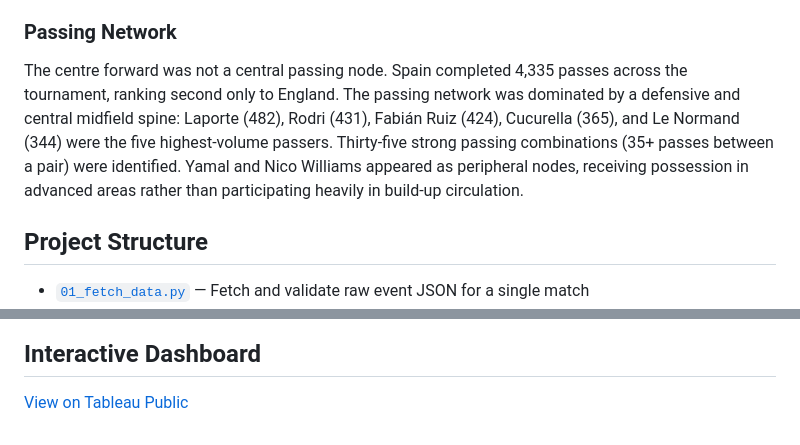
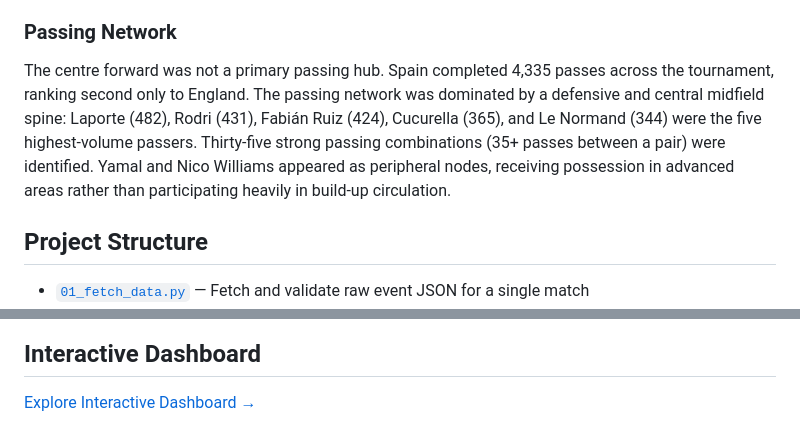
Before and after one commit to VivekDhanwada/data-analytics-portfolio, a Markdown page: spain-euro-2024/README.md, 2 parts joined by grey strips. Rendered like a GitHub page.

```diff
--- a/spain-euro-2024/README.md
+++ b/spain-euro-2024/README.md
@@ -50,7 +50,7 @@ Spain led Euro 2024 with 1,126 pressures and 313 ball recoveries, ranking #1 in
 
 ### Passing Network
 
-The centre forward was not a central passing node. Spain completed 4,335 passes across the tournament, ranking second only to England. The passing network was dominated by a defensive and central midfield spine: Laporte (482), Rodri (431), Fabián Ruiz (424), Cucurella (365), and Le Normand (344) were the five highest-volume passers. Thirty-five strong passing combinations (35+ passes between a pair) were identified. Yamal and Nico Williams appeared as peripheral nodes, receiving possession in advanced areas rather than participating heavily in build-up circulation.
+The centre forward was not a primary passing hub. Spain completed 4,335 passes across the tournament, ranking second only to England. The passing network was dominated by a defensive and central midfield spine: Laporte (482), Rodri (431), Fabián Ruiz (424), Cucurella (365), and Le Normand (344) were the five highest-volume passers. Thirty-five strong passing combinations (35+ passes between a pair) were identified. Yamal and Nico Williams appeared as peripheral nodes, receiving possession in advanced areas rather than participating heavily in build-up circulation.
 
 ## Project Structure
 
@@ -103,4 +103,4 @@ The centre forward was not a central passing node. Spain completed 4,335 passes
 
 ## Interactive Dashboard
 
-<a href="https://public.tableau.com/views/spain-euro-2024-tactical-analysis/spain-euro-2024-tactical-analysis" target="_blank">View on Tableau Public</a>
+[Explore Interactive Dashboard →](https://public.tableau.com/views/spain-euro-2024-tactical-analysis/spain-euro-2024-tactical-analysis)
```
